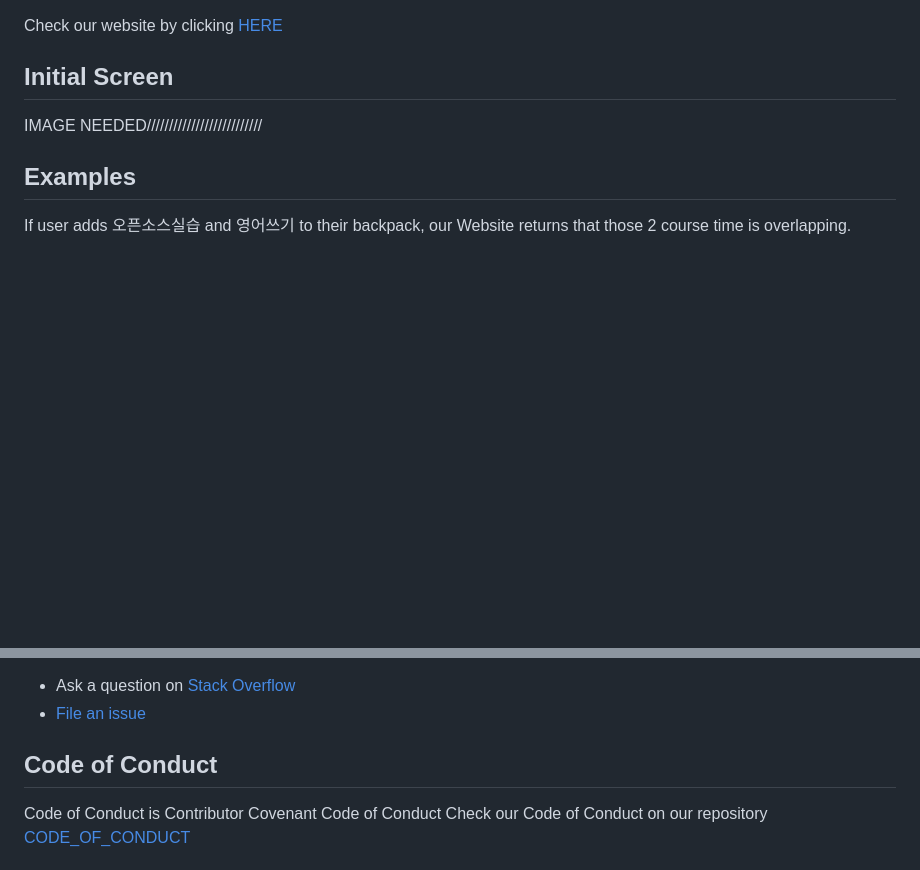
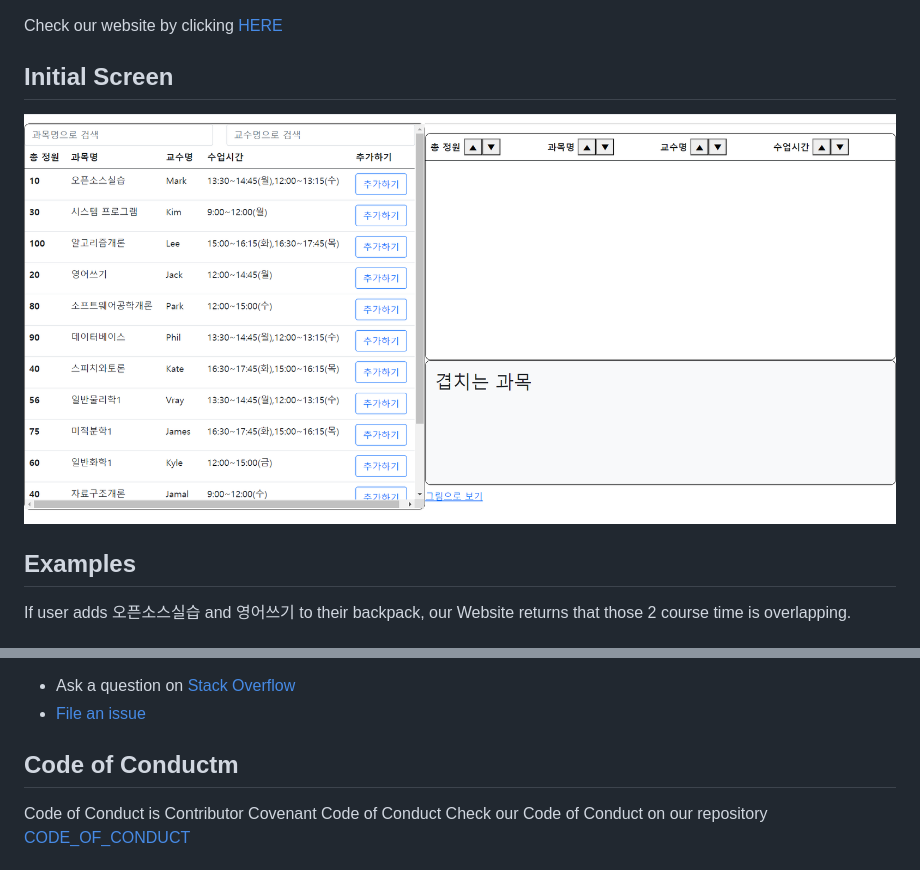
Before and after one commit to steve30572/SKKU_TIMETABLE, a Markdown page: README.md, 2 parts joined by grey strips. GitHub-like rendering; pictures changed too: Initial Screen.PNG (added); blank space fills up the shorter version.

Commit message:
add initial Screen

```diff
--- a/README.md
+++ b/README.md
@@ -8,7 +8,9 @@ SKKU course enrollment backpack website supports to see the whole course list wi
 Check our website by clicking [HERE](https://steve30572.github.io/SKKU_TIMETABLE/)
 
 ## Initial Screen
-IMAGE NEEDED//////////////////////////
+<p align="center">
+  <img alt="Website inital screen" src="Initial Screen.PNG">
+</p>
 
 ## Examples
 If user adds 오픈소스실습 and 영어쓰기 to their backpack, our Website returns that those 2 course time is overlapping.
@@ -26,7 +28,7 @@ There are many ways in which you can participate in the project, for example:
 * Ask a question on [Stack Overflow](https://stackoverflow.com)
 * [File an issue](https://github.com/steve30572/SKKU_TIMETABLE/issues)
 
-## Code of Conduct
+## Code of Conductm
 Code of Conduct is Contributor Covenant Code of Conduct
 Check our Code of Conduct on our repository [CODE_OF_CONDUCT](https://github.com/steve30572/SKKU_TIMETABLE/blob/master/CODE_OF_CONDUCT.md)
 
```
